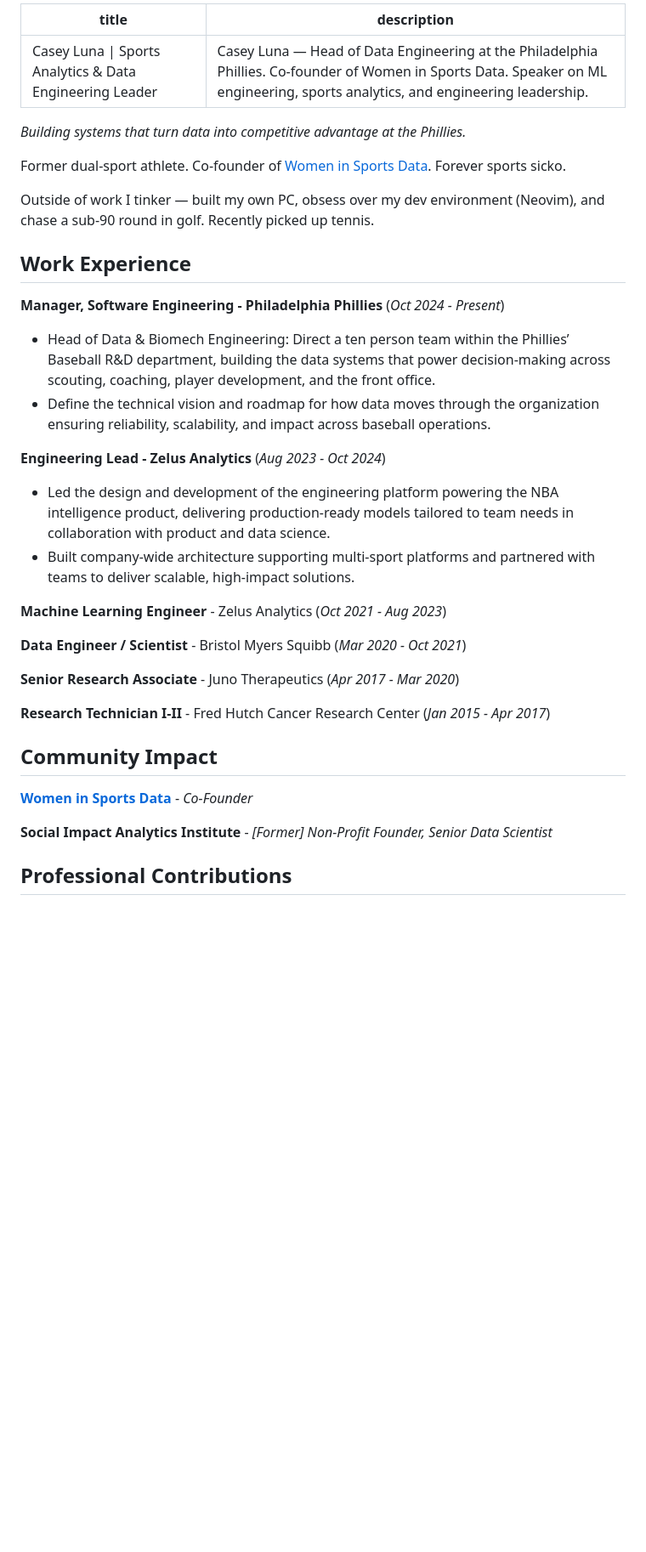
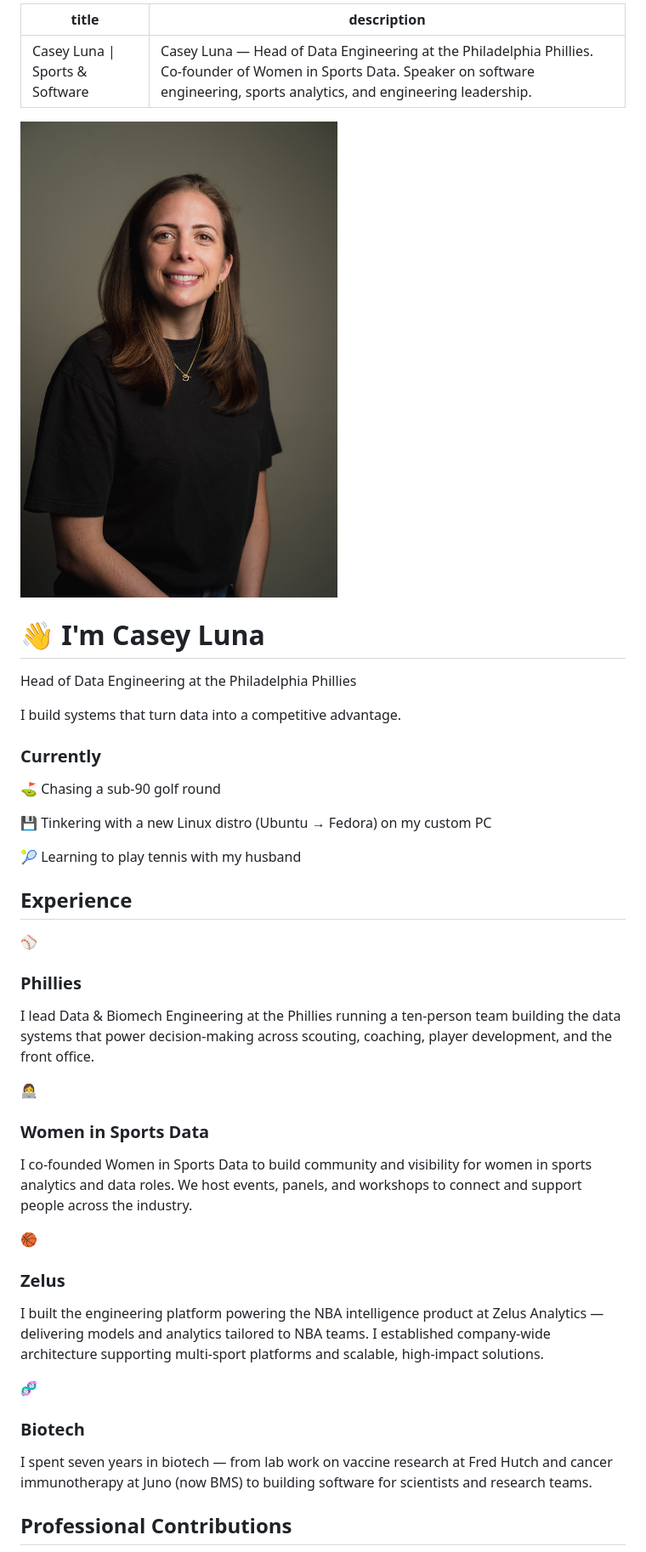
Before and after one commit to thayerca/personal-portfolio, a Markdown page: content/index.md, the part around the change printed below. Shown: that part at 85% size. Rendered like a GitHub page; pictures changed too: public/headshot.png (added); blank space fills up the shorter version.

```diff
--- a/content/index.md
+++ b/content/index.md
@@ -1,39 +1,49 @@
 ---
-title: "Casey Luna | Sports Analytics & Data Engineering Leader"
-description: "Casey Luna — Head of Data Engineering at the Philadelphia Phillies. Co-founder of Women in Sports Data. Speaker on ML engineering, sports analytics, and engineering leadership."
+title: "Casey Luna | Sports & Software"
+description: "Casey Luna — Head of Data Engineering at the Philadelphia Phillies. Co-founder of Women in Sports Data. Speaker on software engineering, sports analytics, and engineering leadership."
 ---
 
-*Building systems that turn data into competitive advantage at the Phillies.*
+<div class="hero-three-columns">
+  <div class="hero-column hero-headshot-column">
+    <img src="/public/headshot.png" alt="Casey Luna" class="hero-headshot" />
+  </div>
+  <div class="hero-column hero-info-column" id="contact">
+    <h1 class="hero-name">👋 I'm Casey Luna</h1>
+    <p class="hero-role">Head of Data Engineering at the Philadelphia Phillies</p>
+    <p class="hero-tagline">I build systems that turn data into a competitive advantage.</p>
+  </div>
+  <div class="hero-column hero-currently-column">
+    <h3 class="hero-currently-title">Currently</h3>
+    <p class="hero-currently-item">⛳ Chasing a sub-90 golf round</p>
+        <p class="hero-currently-item">💾 Tinkering with a new Linux distro (Ubuntu → Fedora) on my custom PC</p>
+    <p class="hero-currently-item">🎾 Learning to play tennis with my husband</p>
+  </div>
+</div>
 
-Former dual-sport athlete. Co-founder of [Women in Sports Data](https://womeninsportsdata.org). Forever sports sicko.
+## <span id="work-experience">Experience</span>
 
-Outside of work I tinker — built my own PC, obsess over my dev environment (Neovim), and chase a sub-90 round in golf. Recently picked up tennis.
-
-## <span id="work-experience">Work Experience</span>
-
-**Manager, Software Engineering - Philadelphia Phillies** (_Oct 2024 - Present_)
-
-- Head of Data & Biomech Engineering: Direct a ten person team within the Phillies’ Baseball R&D department, building the data systems that power decision-making across scouting, coaching, player development, and the front office.
-- Define the technical vision and roadmap for how data moves through the organization ensuring reliability, scalability, and impact across baseball operations.
-
-**Engineering Lead - Zelus Analytics** (_Aug 2023 - Oct 2024_)
-
-- Led the design and development of the engineering platform powering the NBA intelligence product, delivering production-ready models tailored to team needs in collaboration with product and data science.
-- Built company-wide architecture supporting multi-sport platforms and partnered with teams to deliver scalable, high-impact solutions.
-
-**Machine Learning Engineer** - Zelus Analytics (_Oct 2021 - Aug 2023_)
-
-**Data Engineer / Scientist** - Bristol Myers Squibb (_Mar 2020 - Oct 2021_)
-
-**Senior Research Associate** - Juno Therapeutics (_Apr 2017 - Mar 2020_)
-
-**Research Technician I-II** - Fred Hutch Cancer Research Center (_Jan 2015 - Apr 2017_)
-
-## <span id="community-impact">Community Impact</span>
-
-**[Women in Sports Data](https://womeninsportsdata.org/)** - _Co-Founder_
-
-**Social Impact Analytics Institute** - _[Former] Non-Profit Founder, Senior Data Scientist_
+<div class="three-columns">
+  <div class="column-card">
+    <p class="column-card-emoji">⚾</p>
+    <h3>Phillies</h3>
+    <p>I lead Data &amp; Biomech Engineering at the Phillies running a ten-person team building the data systems that power decision-making across scouting, coaching, player development, and the front office. </p>
+  </div>
+  <div class="column-card">
+    <p class="column-card-emoji">👩‍💻</p>
+    <h3>Women in Sports Data</h3>
+    <p>I co-founded Women in Sports Data to build community and visibility for women in sports analytics and data roles. We host events, panels, and workshops to connect and support people across the industry.</p>
+  </div>
+  <div class="column-card">
+    <p class="column-card-emoji">🏀</p>
+    <h3>Zelus</h3>
+    <p>I built the engineering platform powering the NBA intelligence product at Zelus Analytics — delivering models and analytics tailored to NBA teams. I established company-wide architecture supporting multi-sport platforms and scalable, high-impact solutions.</p>
+  </div>
+  <div class="column-card">
+    <p class="column-card-emoji">🧬</p>
+    <h3>Biotech</h3>
+    <p>I spent seven years in biotech — from lab work on vaccine research at Fred Hutch and cancer immunotherapy at Juno (now BMS) to building software for scientists and research teams.</p>
+  </div>
+</div>
 
 ## <span id="professional-contributions">Professional Contributions</span>
 
```
Also changed, not shown: other parts of content/index.md (+33 -51 lines), public/double-pivot-thumb.png (added), public/jci-thumb.png (added), public/wisd-thumb.png (added), 7 other files.
